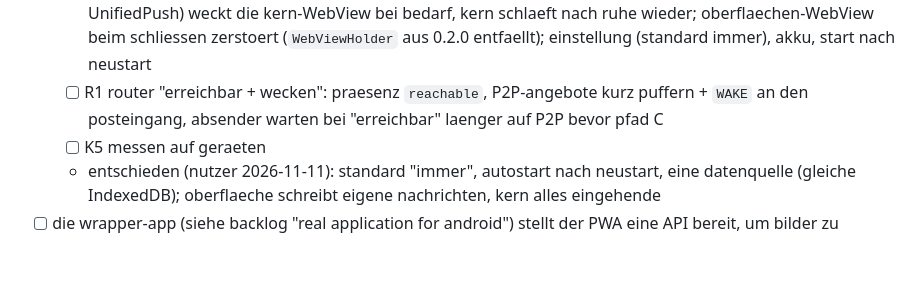
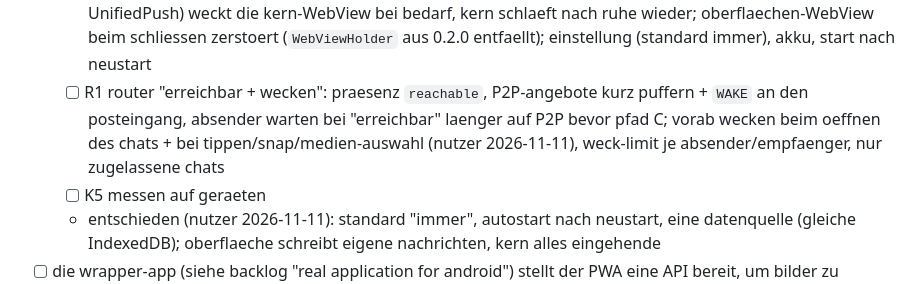
Before and after one commit to silverhorn-dev/open-grid, a Markdown page: tasks/board.md, the part around the change. GitHub-like rendering; blank space fills up the shorter version.

```diff
--- a/tasks/board.md
+++ b/tasks/board.md
@@ -144,7 +144,7 @@
   - [ ] K2 schnittstelle oberflaeche <-> kern (RPC, ereignisse, herzschlag, rueckfall)
   - [ ] K3 live-funktionen ueber den kern (secure snaps, originale, praesenz, alben, status ...)
   - [ ] K4 kern auf abruf (nutzer 2026-11-11: kein dauer-browser): nativer posteingang (WS "erreichbar", spaeter UnifiedPush) weckt die kern-WebView bei bedarf, kern schlaeft nach ruhe wieder; oberflaechen-WebView beim schliessen zerstoert (`WebViewHolder` aus 0.2.0 entfaellt); einstellung (standard immer), akku, start nach neustart
-  - [ ] R1 router "erreichbar + wecken": praesenz `reachable`, P2P-angebote kurz puffern + `WAKE` an den posteingang, absender warten bei "erreichbar" laenger auf P2P bevor pfad C
+  - [ ] R1 router "erreichbar + wecken": praesenz `reachable`, P2P-angebote kurz puffern + `WAKE` an den posteingang, absender warten bei "erreichbar" laenger auf P2P bevor pfad C; vorab wecken beim oeffnen des chats + bei tippen/snap/medien-auswahl (nutzer 2026-11-11), weck-limit je absender/empfaenger, nur zugelassene chats
   - [ ] K5 messen auf geraeten
   - entschieden (nutzer 2026-11-11): standard "immer", autostart nach neustart, eine datenquelle (gleiche IndexedDB); oberflaeche schreibt eigene nachrichten, kern alles eingehende
 - [ ] die wrapper-app (siehe backlog "real application for android") stellt der PWA eine API bereit, um bilder zu senden und zu empfangen, auch offline bzw. wenn die app im hintergrund ist; grund: dauernd geladene PWA zieht viel akku
```
Also changed, not shown: documentation/ANDROID-APP.md (+1 -1 lines).
